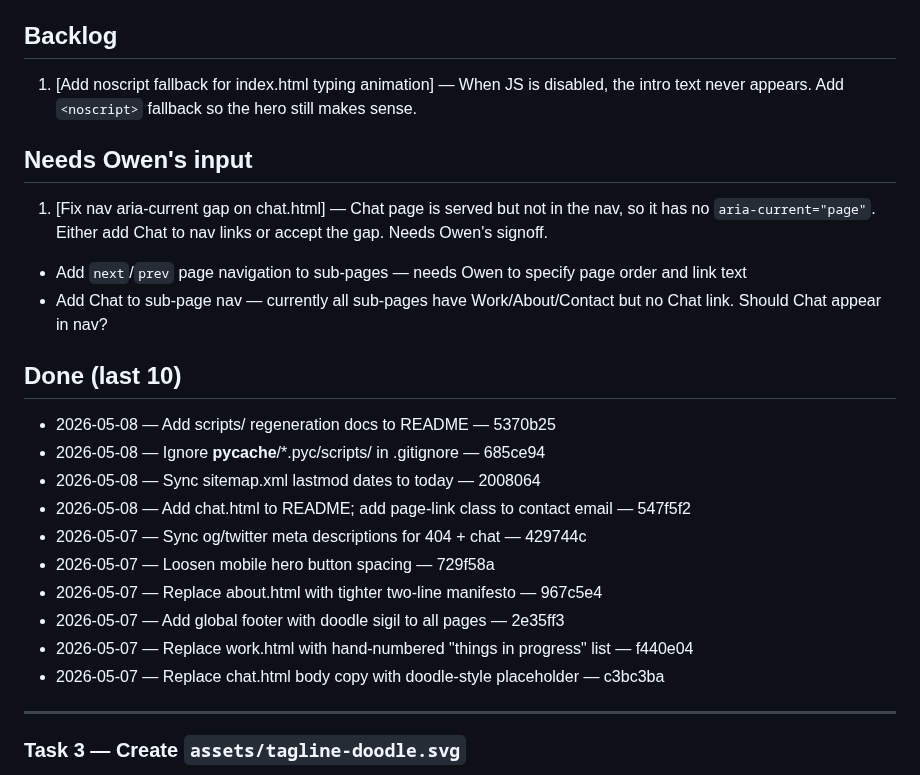
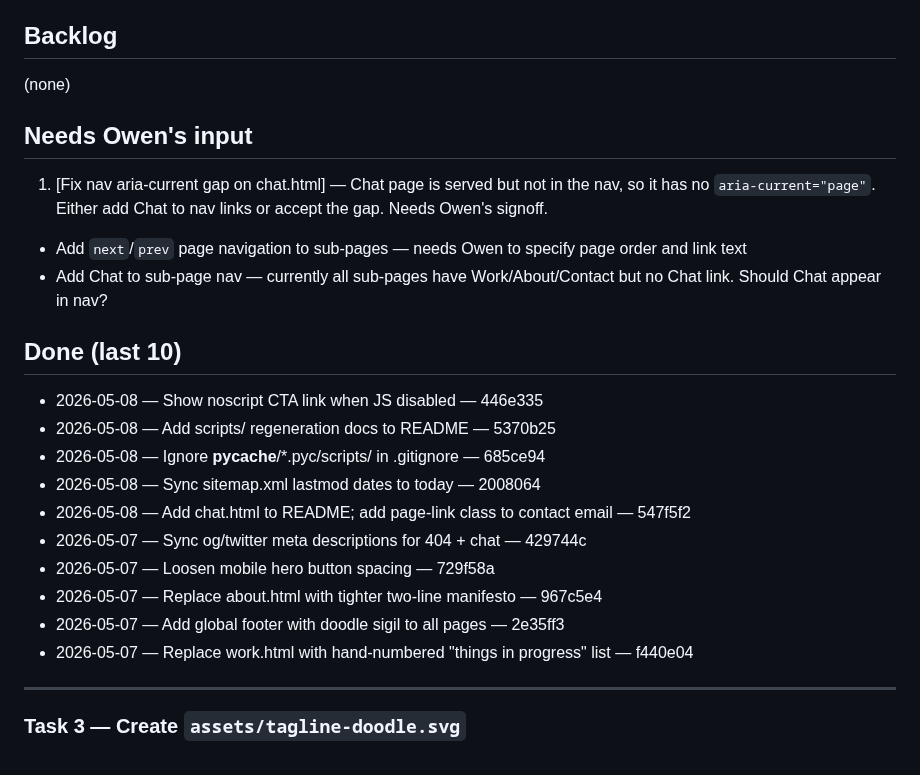
Before and after one commit to TOBI-bot1234/portfolio-site, a Markdown page: TASKS.md, the part around the change. Drawn GitHub-style.

Commit message:
chore: complete task — noscript CTA fallback

```diff
--- a/TASKS.md
+++ b/TASKS.md
@@ -8,7 +8,7 @@ Single source of truth for portfolio-site work. See "Task tracker" in Bob's inst
 
 ## Backlog
 
-1. [Add noscript fallback for index.html typing animation] — When JS is disabled, the intro text never appears. Add `<noscript>` fallback so the hero still makes sense.
+(none)
 
 ## Needs Owen's input
 
@@ -18,6 +18,7 @@ Single source of truth for portfolio-site work. See "Task tracker" in Bob's inst
 
 ## Done (last 10)
 
+- 2026-05-08 — Show noscript CTA link when JS disabled — 446e335
 - 2026-05-08 — Add scripts/ regeneration docs to README — 5370b25
 - 2026-05-08 — Ignore __pycache__/*.pyc/scripts/ in .gitignore — 685ce94
 - 2026-05-08 — Sync sitemap.xml lastmod dates to today — 2008064
@@ -27,7 +28,6 @@ Single source of truth for portfolio-site work. See "Task tracker" in Bob's inst
 - 2026-05-07 — Replace about.html with tighter two-line manifesto — 967c5e4
 - 2026-05-07 — Add global footer with doodle sigil to all pages — 2e35ff3
 - 2026-05-07 — Replace work.html with hand-numbered "things in progress" list — f440e04
-- 2026-05-07 — Replace chat.html body copy with doodle-style placeholder — c3bc3ba
 
 ---
 
```
